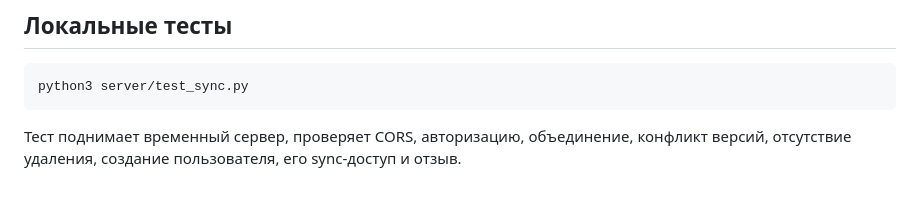
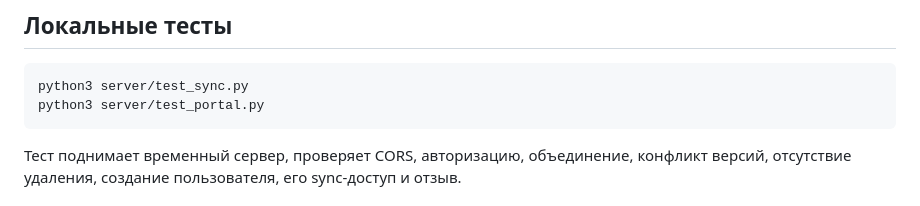
Before and after one commit to ErvSed/priemka-materialov, a Markdown page: server/README.md, the part around the change. Drawn GitHub-style.

Commit message:
Документировать тесты центрального API

````diff
--- a/server/README.md
+++ b/server/README.md
@@ -66,6 +66,7 @@ printf '%s' 'ВАШ_ДЛИННЫЙ_КОД' | sha256sum
 
 ```bash
 python3 server/test_sync.py
+python3 server/test_portal.py
 ```
 
 Тест поднимает временный сервер, проверяет CORS, авторизацию, объединение, конфликт версий, отсутствие удаления, создание пользователя, его sync-доступ и отзыв.
````
